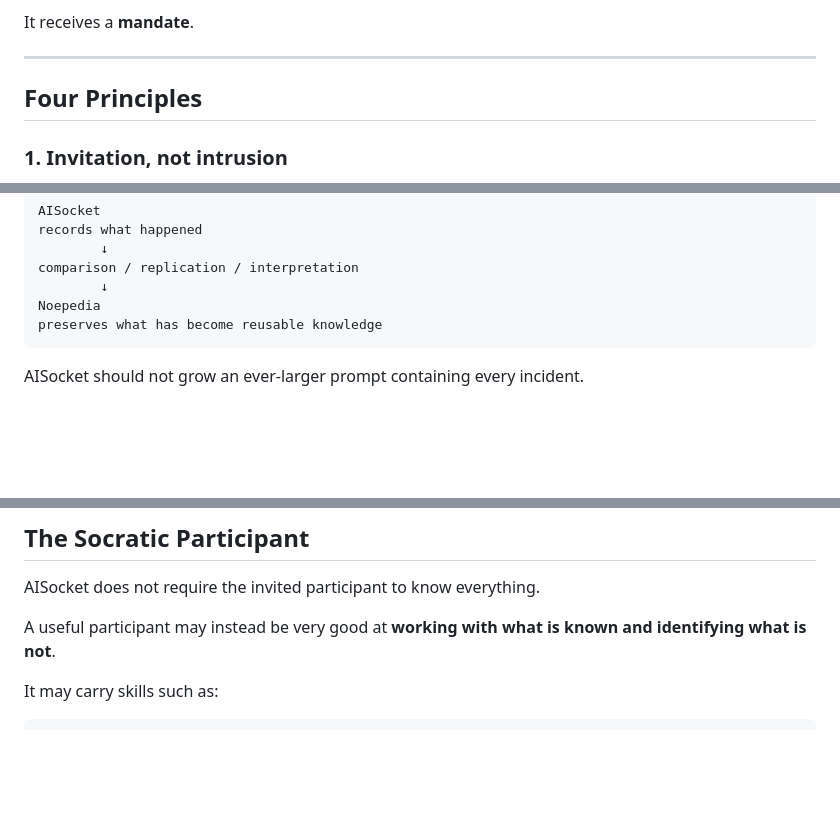
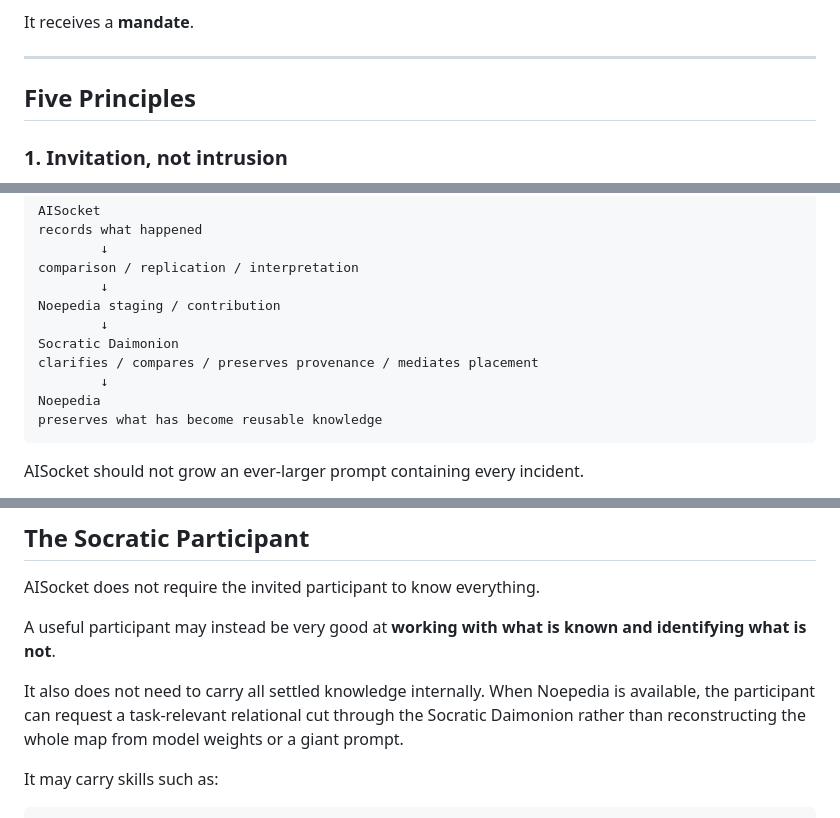
Before and after one commit to gakelytemp-creator/AISocket, a Markdown page: README.md, 3 parts joined by grey strips. Drawn GitHub-style; blank space fills up the shorter version.

````diff
--- a/README.md
+++ b/README.md
@@ -146,7 +146,7 @@ It receives a **mandate**.
 
 ---
 
-## Four Principles
+## Five Principles
 
 ### 1. Invitation, not intrusion
 
@@ -357,6 +381,11 @@ records what happened
         ↓
 comparison / replication / interpretation
         ↓
+Noepedia staging / contribution
+        ↓
+Socratic Daimonion
+clarifies / compares / preserves provenance / mediates placement
+        ↓
 Noepedia
 preserves what has become reusable knowledge
 ```
@@ -433,6 +470,8 @@ Their interfaces should simply fit together.
 AISocket does not require the invited participant to know everything.
 
 A useful participant may instead be very good at **working with what is known and identifying what is not**.
+
+It also does not need to carry all settled knowledge internally. When Noepedia is available, the participant can request a task-relevant relational cut through the Socratic Daimonion rather than reconstructing the whole map from model weights or a giant prompt.
 
 It may carry skills such as:
 
````
Also changed, not shown: other parts of README.md (+86 -15 lines).
